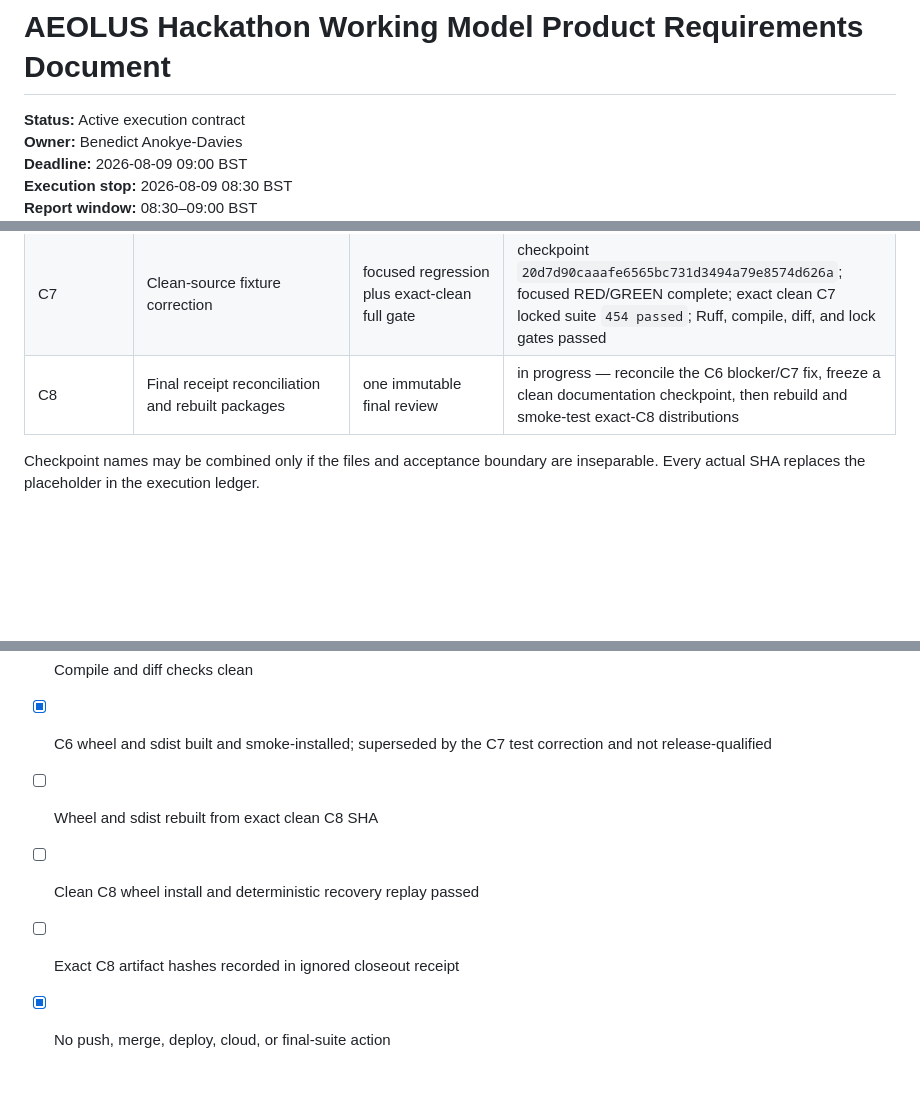
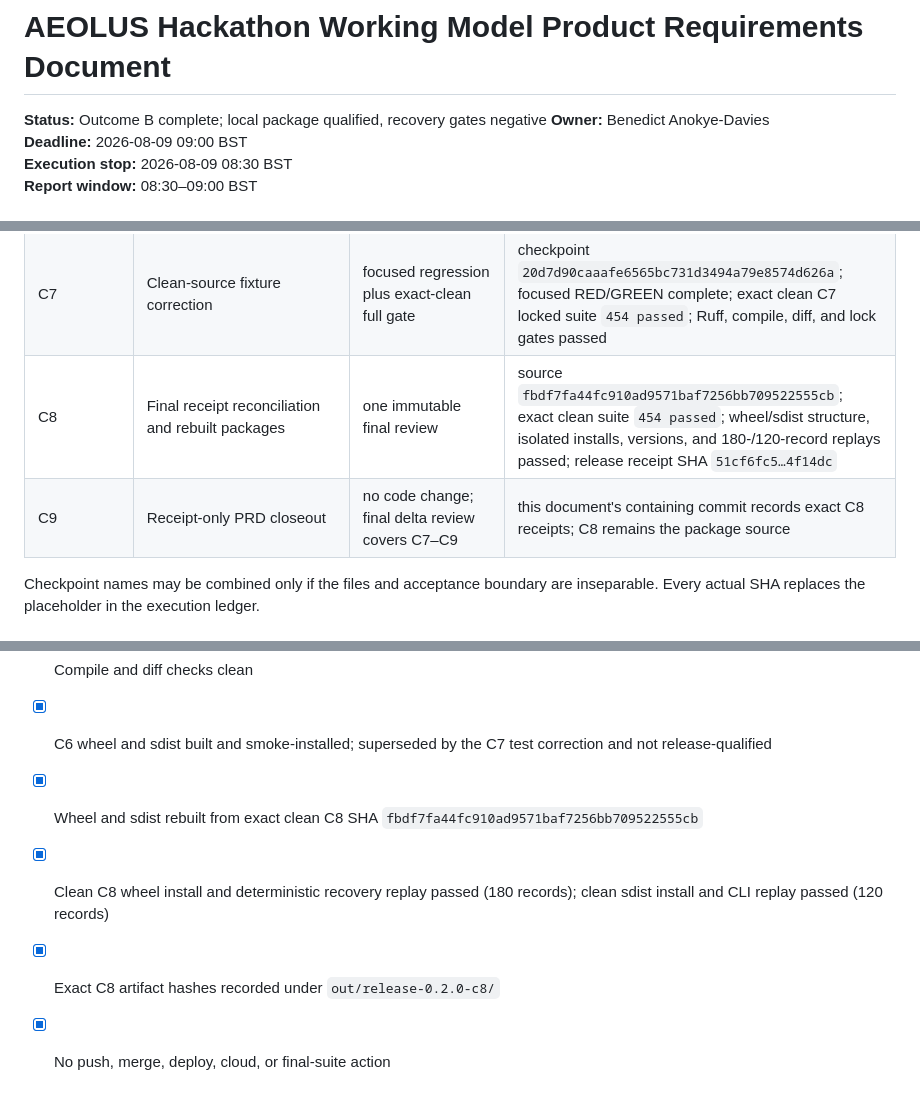
Before and after one commit to arm-hackathon/arm-hackathon, a Markdown page: docs/plans/2026-08-09-aeolus-working-model-prd.md, 3 parts joined by grey strips. Rendered like a GitHub page; blank space fills up the shorter version.

Commit message:
docs: close local recovery release

```diff
--- a/docs/plans/2026-08-09-aeolus-working-model-prd.md
+++ b/docs/plans/2026-08-09-aeolus-working-model-prd.md
@@ -1,6 +1,6 @@
 # AEOLUS Hackathon Working Model Product Requirements Document
 
-**Status:** Active execution contract
+**Status:** Outcome B complete; local package qualified, recovery gates negative
 **Owner:** Benedict Anokye-Davies
 **Deadline:** 2026-08-09 09:00 BST
 **Execution stop:** 2026-08-09 08:30 BST
@@ -467,7 +467,8 @@ Expected bounded checkpoints:
 | C5 | Adviser training/integration/artifacts, or frozen negative result | one immutable review | closed — C4 frozen safety and physical-delivery gates failed; no corpus/model/ONNX/integration run permitted |
 | C6 | Version/docs/package closeout | final immutable review | checkpoint `3776af035b07590db53587212762a9ff3304acfb`; exact-commit packages installed and replayed, but the clean locked suite exposed one uncontrolled dirty-worktree test fixture (`1 failed, 453 passed`), so C6 is superseded and not release-qualified |
 | C7 | Clean-source fixture correction | focused regression plus exact-clean full gate | checkpoint `20d7d90caaafe6565bc731d3494a79e8574d626a`; focused RED/GREEN complete; exact clean C7 locked suite `454 passed`; Ruff, compile, diff, and lock gates passed |
-| C8 | Final receipt reconciliation and rebuilt packages | one immutable final review | in progress — reconcile the C6 blocker/C7 fix, freeze a clean documentation checkpoint, then rebuild and smoke-test exact-C8 distributions |
+| C8 | Final receipt reconciliation and rebuilt packages | one immutable final review | source `fbdf7fa44fc910ad9571baf7256bb709522555cb`; exact clean suite `454 passed`; wheel/sdist structure, isolated installs, versions, and 180-/120-record replays passed; release receipt SHA `51cf6fc5…4f14dc` |
+| C9 | Receipt-only PRD closeout | no code change; final delta review covers C7–C9 | this document's containing commit records exact C8 receipts; C8 remains the package source |
 
 Checkpoint names may be combined only if the files and acceptance boundary are inseparable. Every actual SHA replaces the placeholder in the execution ledger.
 
@@ -598,7 +602,7 @@ The report must state, in this order:
 - [x] Ruff clean
 - [x] Compile and diff checks clean
 - [x] C6 wheel and sdist built and smoke-installed; superseded by the C7 test correction and not release-qualified
-- [ ] Wheel and sdist rebuilt from exact clean C8 SHA
-- [ ] Clean C8 wheel install and deterministic recovery replay passed
-- [ ] Exact C8 artifact hashes recorded in ignored closeout receipt
+- [x] Wheel and sdist rebuilt from exact clean C8 SHA `fbdf7fa44fc910ad9571baf7256bb709522555cb`
+- [x] Clean C8 wheel install and deterministic recovery replay passed (180 records); clean sdist install and CLI replay passed (120 records)
+- [x] Exact C8 artifact hashes recorded under `out/release-0.2.0-c8/`
 - [x] No push, merge, deploy, cloud, or final-suite action
```
Also changed, not shown: other parts of docs/plans/2026-08-09-aeolus-working-model-prd.md (+4 -1 lines).
